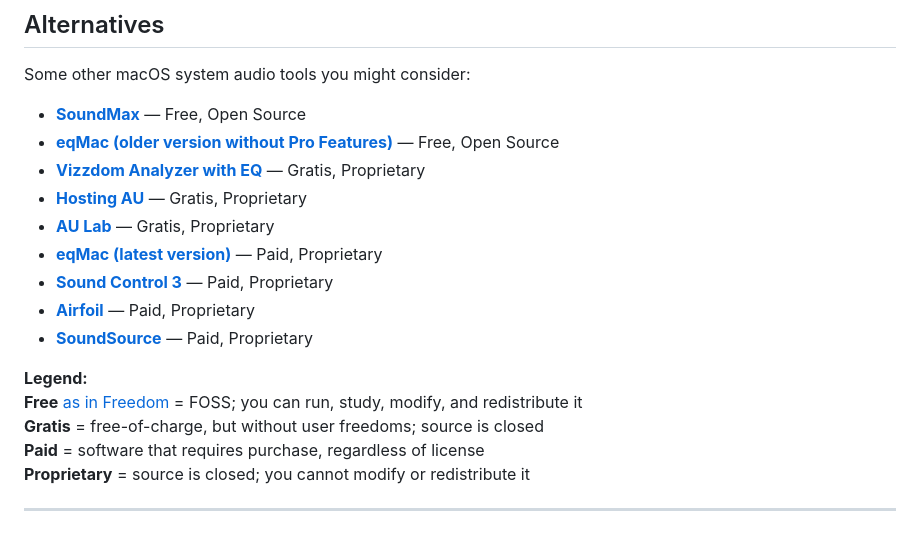
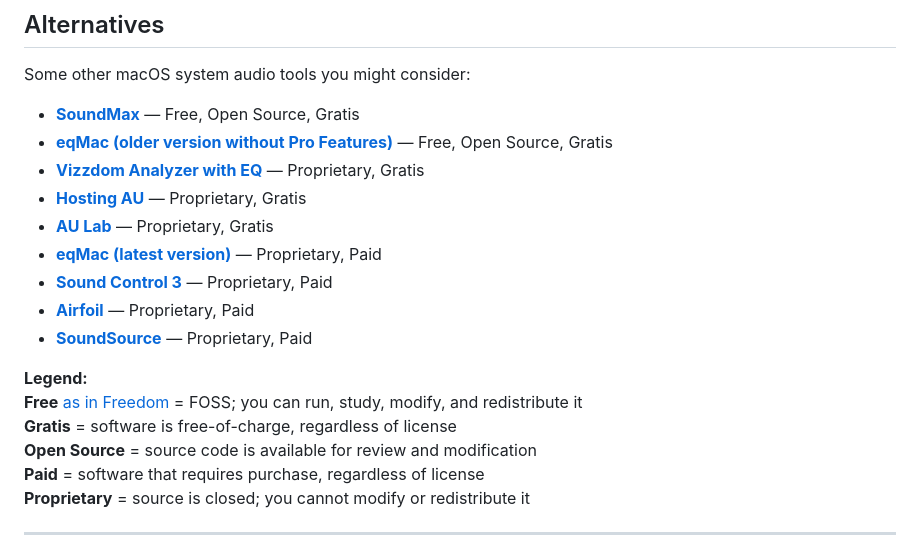
Before and after one commit to cvknage/equaliser, a Markdown page: README.md, the part around the change. Rendered like a GitHub page.

Commit message:
Update README: clarify license terminology and formatting

```diff
--- a/README.md
+++ b/README.md
@@ -106,19 +106,20 @@ Equaliser **does not record, store, or transmit microphone audio** — the permi
 
 Some other macOS system audio tools you might consider:
 
-* **[SoundMax](https://snap-sites.github.io/SoundMax/)** — Free, Open Source
-* **[eqMac (older version without Pro Features)](https://github.com/bitgapp/eqMac)** — Free, Open Source
-* **[Vizzdom Analyzer with EQ](https://www.krisdigital.com/en/blog/2018/08/23/vizzdom-mac-system-audio-spectrum-level-analyzer/)** — Gratis, Proprietary
-* **[Hosting AU](https://ju-x.com/hostingau.html)** — Gratis, Proprietary
-* **[AU Lab](https://www.apple.com/apple-music/apple-digital-masters/)** — Gratis, Proprietary
-* **[eqMac (latest version)](https://eqmac.app/)** — Paid, Proprietary
-* **[Sound Control 3](https://staticz.com/soundcontrol/)** — Paid, Proprietary
-* **[Airfoil](https://rogueamoeba.com/airfoil/)** — Paid, Proprietary
-* **[SoundSource](https://rogueamoeba.com/soundsource/)** — Paid, Proprietary
+* **[SoundMax](https://snap-sites.github.io/SoundMax/)** — Free, Open Source, Gratis
+* **[eqMac (older version without Pro Features)](https://github.com/bitgapp/eqMac)** — Free, Open Source, Gratis
+* **[Vizzdom Analyzer with EQ](https://www.krisdigital.com/en/blog/2018/08/23/vizzdom-mac-system-audio-spectrum-level-analyzer/)** — Proprietary, Gratis
+* **[Hosting AU](https://ju-x.com/hostingau.html)** — Proprietary, Gratis
+* **[AU Lab](https://www.apple.com/apple-music/apple-digital-masters/)** — Proprietary, Gratis
+* **[eqMac (latest version)](https://eqmac.app/)** — Proprietary, Paid
+* **[Sound Control 3](https://staticz.com/soundcontrol/)** — Proprietary, Paid
+* **[Airfoil](https://rogueamoeba.com/airfoil/)** — Proprietary, Paid
+* **[SoundSource](https://rogueamoeba.com/soundsource/)** — Proprietary, Paid
 
 **Legend:**
 **Free** [as in Freedom](https://www.gnu.org/philosophy/free-sw.html) = FOSS; you can run, study, modify, and redistribute it
-**Gratis** = free-of-charge, but without user freedoms; source is closed
+**Gratis** = software is free-of-charge, regardless of license
+**Open Source** = source code is available for review and modification
 **Paid** = software that requires purchase, regardless of license
 **Proprietary** = source is closed; you cannot modify or redistribute it
 
```
